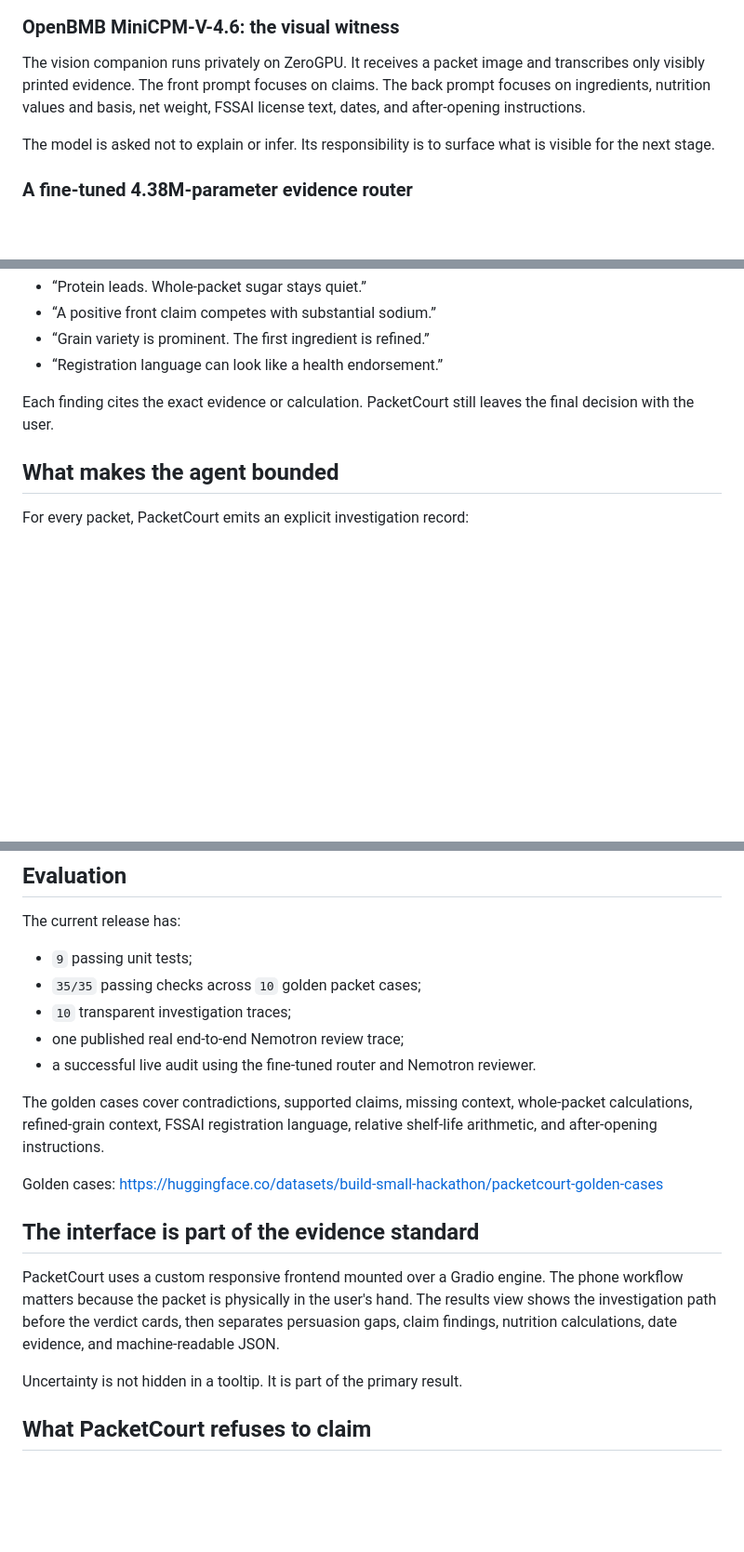
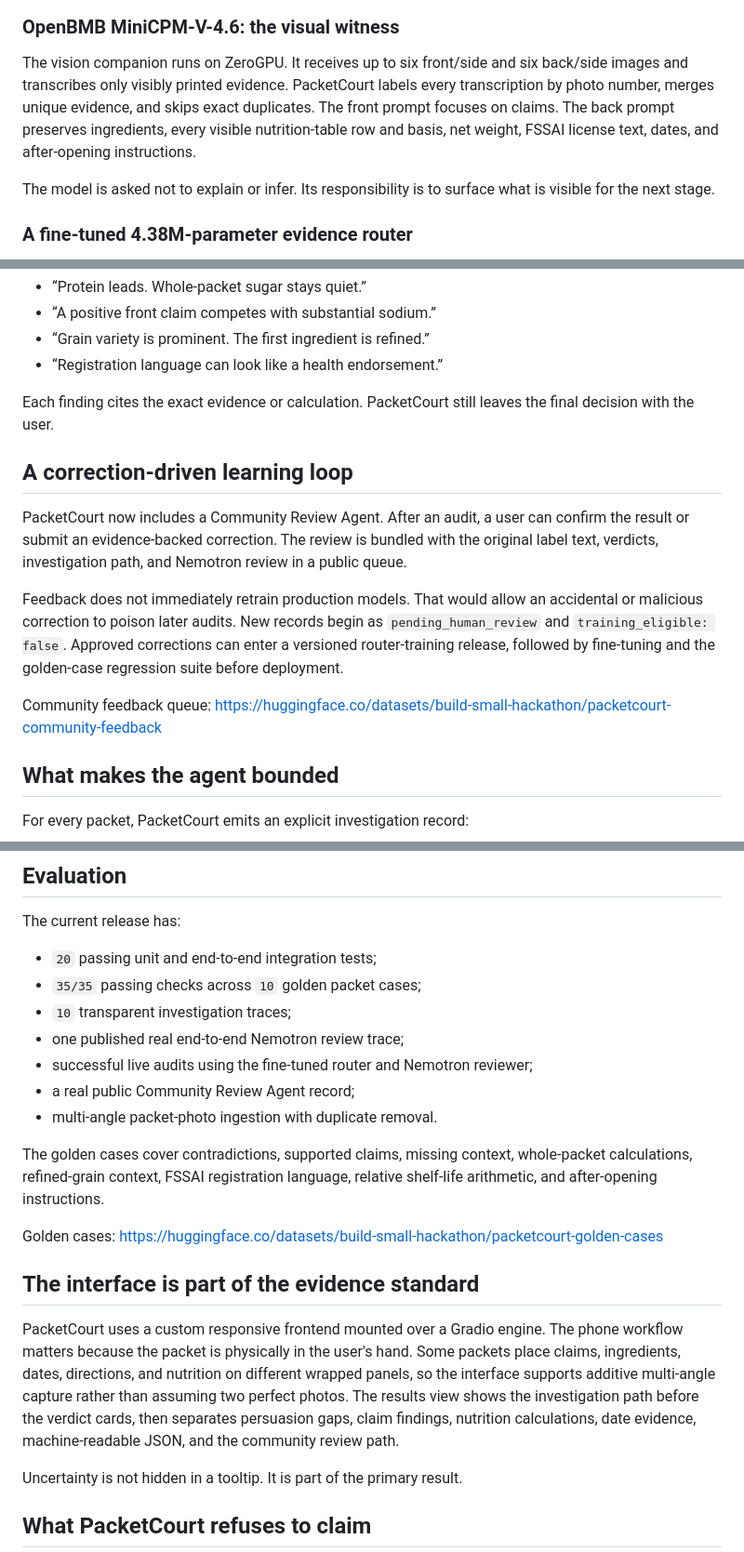
Before and after one commit to N-45div/PacketCourt, a Markdown page: HF_ARTICLE.md, 3 parts joined by grey strips. Shown at 93% size. Rendered like a GitHub page; blank space fills up the shorter version.

```diff
--- a/HF_ARTICLE.md
+++ b/HF_ARTICLE.md
@@ -69,10 +72,12 @@ flowchart LR
 
 ### OpenBMB MiniCPM-V-4.6: the visual witness
 
-The vision companion runs privately on ZeroGPU. It receives a packet image and
-transcribes only visibly printed evidence. The front prompt focuses on claims.
-The back prompt focuses on ingredients, nutrition values and basis, net weight,
-FSSAI license text, dates, and after-opening instructions.
+The vision companion runs on ZeroGPU. It receives up to six front/side and six
+back/side images and transcribes only visibly printed evidence. PacketCourt
+labels every transcription by photo number, merges unique evidence, and skips
+exact duplicates. The front prompt focuses on claims. The back prompt preserves
+ingredients, every visible nutrition-table row and basis, net weight, FSSAI
+license text, dates, and after-opening instructions.
 
 The model is asked not to explain or infer. Its responsibility is to surface
 what is visible for the next stage.
@@ -166,6 +176,22 @@ Examples include:
 Each finding cites the exact evidence or calculation. PacketCourt still leaves
 the final decision with the user.
 
+## A correction-driven learning loop
+
+PacketCourt now includes a Community Review Agent. After an audit, a user can
+confirm the result or submit an evidence-backed correction. The review is
+bundled with the original label text, verdicts, investigation path, and
+Nemotron review in a public queue.
+
+Feedback does not immediately retrain production models. That would allow an
+accidental or malicious correction to poison later audits. New records begin
+as `pending_human_review` and `training_eligible: false`. Approved corrections
+can enter a versioned router-training release, followed by fine-tuning and the
+golden-case regression suite before deployment.
+
+Community feedback queue:
+https://huggingface.co/datasets/build-small-hackathon/packetcourt-community-feedback
+
 ## What makes the agent bounded
 
 For every packet, PacketCourt emits an explicit investigation record:
@@ -195,11 +221,13 @@ https://huggingface.co/datasets/build-small-hackathon/packetcourt-traces
 
 The current release has:
 
-- `9` passing unit tests;
+- `20` passing unit and end-to-end integration tests;
 - `35/35` passing checks across `10` golden packet cases;
 - `10` transparent investigation traces;
 - one published real end-to-end Nemotron review trace;
-- a successful live audit using the fine-tuned router and Nemotron reviewer.
+- successful live audits using the fine-tuned router and Nemotron reviewer;
+- a real public Community Review Agent record;
+- multi-angle packet-photo ingestion with duplicate removal.
 
 The golden cases cover contradictions, supported claims, missing context,
 whole-packet calculations, refined-grain context, FSSAI registration language,
@@ -212,9 +240,12 @@ https://huggingface.co/datasets/build-small-hackathon/packetcourt-golden-cases
 
 PacketCourt uses a custom responsive frontend mounted over a Gradio engine.
 The phone workflow matters because the packet is physically in the user's
-hand. The results view shows the investigation path before the verdict cards,
-then separates persuasion gaps, claim findings, nutrition calculations, date
-evidence, and machine-readable JSON.
+hand. Some packets place claims, ingredients, dates, directions, and nutrition
+on different wrapped panels, so the interface supports additive multi-angle
+capture rather than assuming two perfect photos. The results view shows the
+investigation path before the verdict cards, then separates persuasion gaps,
+claim findings, nutrition calculations, date evidence, machine-readable JSON,
+and the community review path.
 
 Uncertainty is not hidden in a tooltip. It is part of the primary result.
 
```
Also changed, not shown: other parts of HF_ARTICLE.md (+17 -9 lines), FIELD_NOTES.md (+27 -1 lines), README.md (+3 -1 lines).
